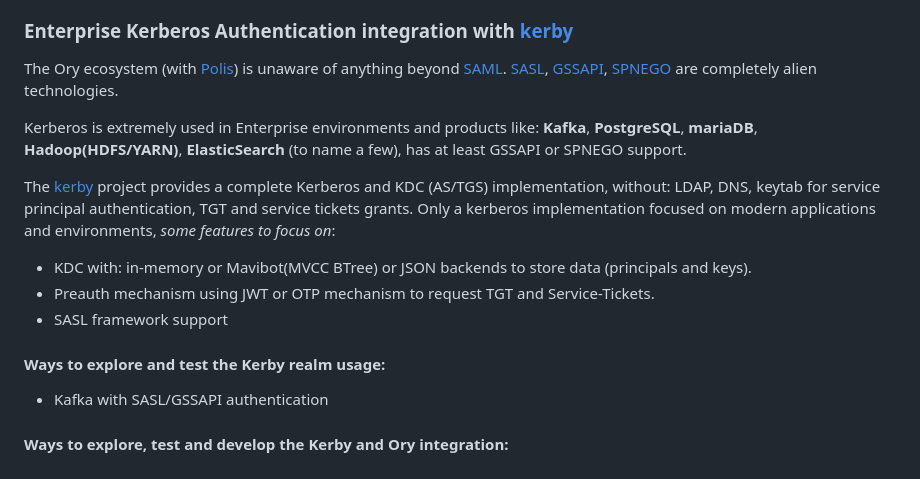
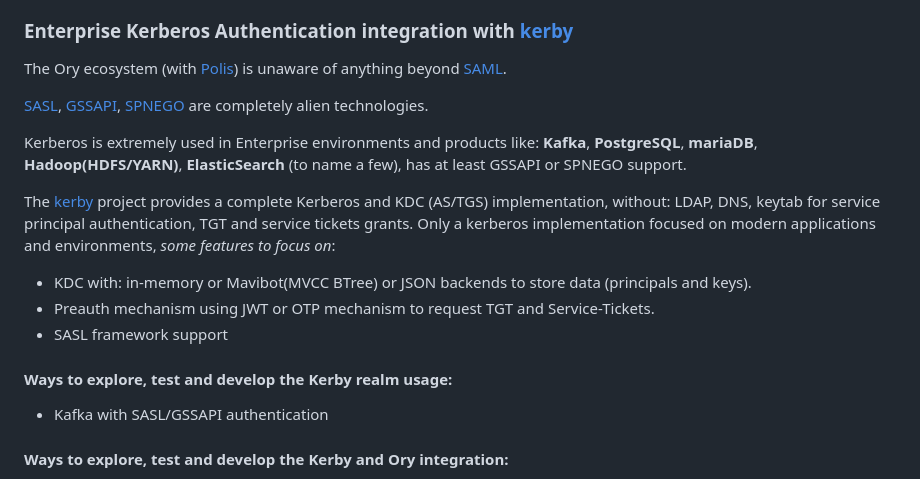
Before and after one commit to mesbrj/auth-reference-stack, a Markdown page: README.md, the part around the change. Rendered like a GitHub page.

Commit message:
chore: update doc

```diff
--- a/README.md
+++ b/README.md
@@ -47,6 +47,7 @@ A modern, production-ready authentication and authorization reference architectu
 ### Enterprise Kerberos Authentication integration with [**kerby**](https://directory.apache.org/kerby/)
 
 The Ory ecosystem (with [Polis](https://www.ory.sh/polis)) is unaware of anything beyond [SAML](https://en.wikipedia.org/wiki/Security_Assertion_Markup_Language).
+
 [SASL](https://en.wikipedia.org/wiki/Simple_Authentication_and_Security_Layer), [GSSAPI](https://en.wikipedia.org/wiki/GSSAPI), [SPNEGO](https://en.wikipedia.org/wiki/SPNEGO) are completely alien technologies.
 
 Kerberos is extremely used in Enterprise environments and products like: **Kafka**, **PostgreSQL**, **mariaDB**, **Hadoop(HDFS/YARN)**, **ElasticSearch** (to name a few), has at least GSSAPI or SPNEGO support.
@@ -56,7 +57,7 @@ The [kerby](https://directory.apache.org/kerby/) project provides a complete Ker
 - Preauth mechanism using JWT or OTP mechanism to request TGT and Service-Tickets.
 - SASL framework support
 
-#### Ways to explore and test the Kerby realm usage:
+#### Ways to explore, test and develop the Kerby realm usage:
 
 - Kafka with SASL/GSSAPI authentication
 
```
